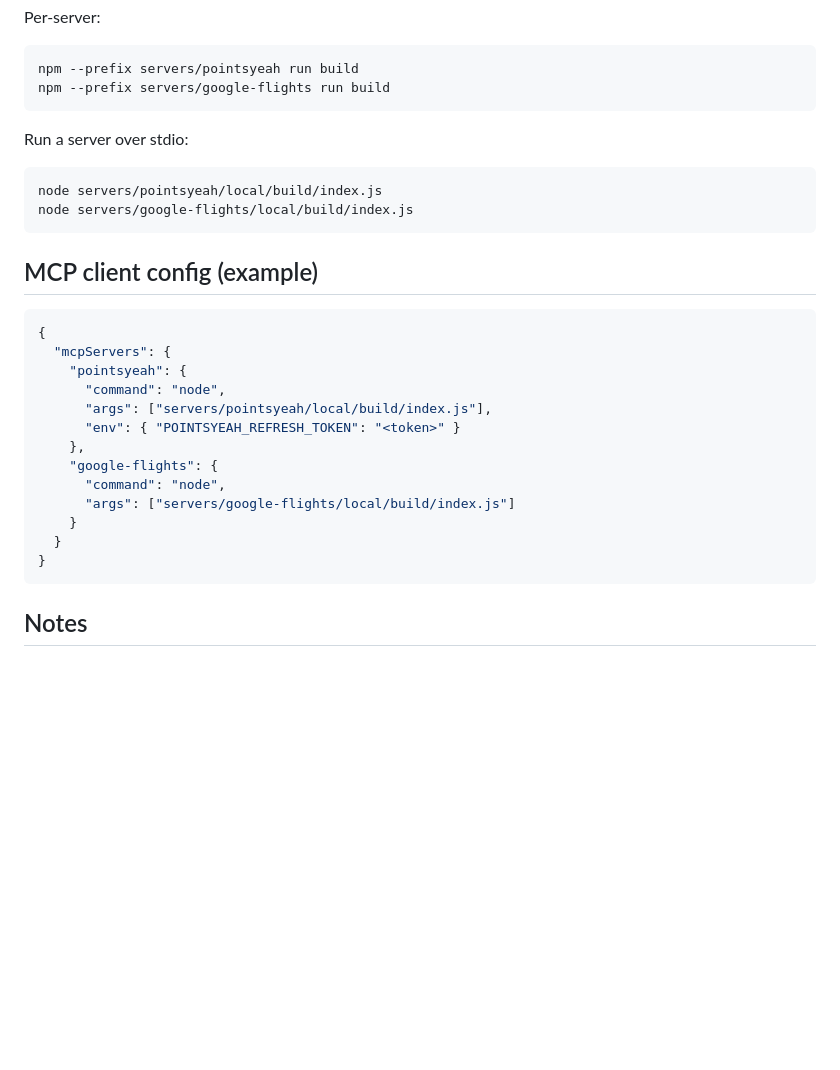
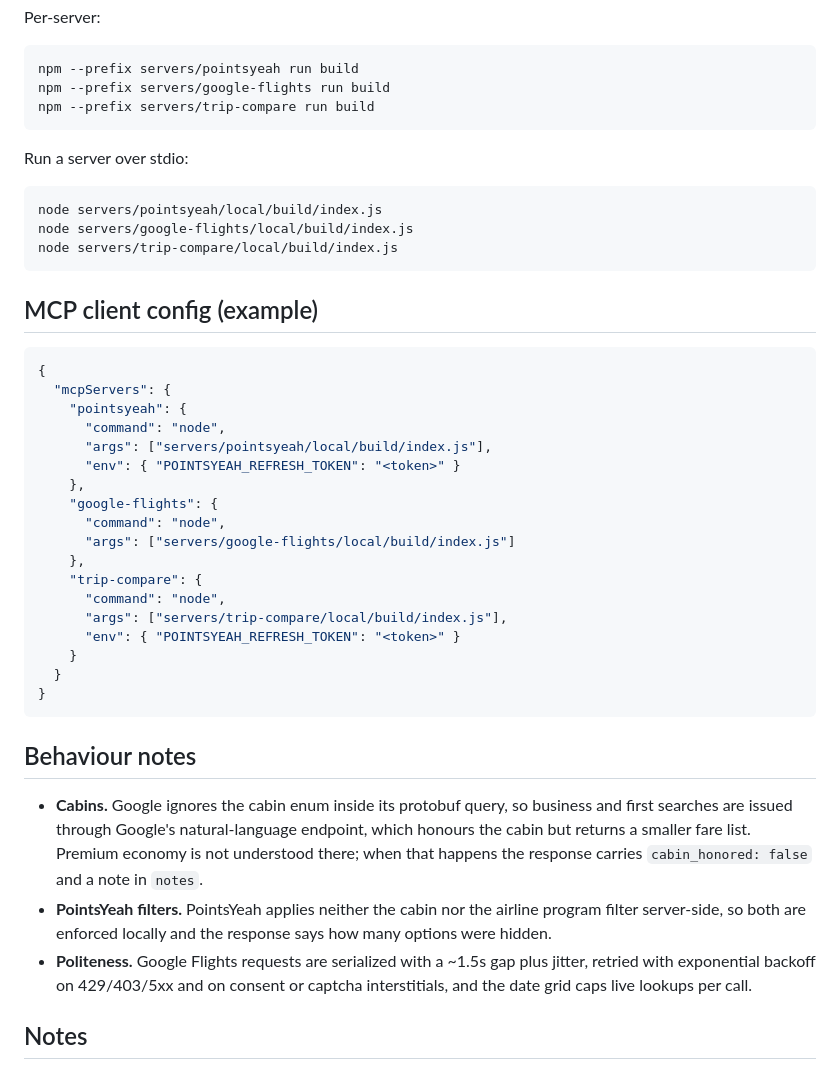
Before and after one commit to kingdogisme/travel-mcp, a Markdown page: README.md, the part around one of its changes. GitHub-like rendering; blank space fills up the shorter version.

````diff
--- a/README.md
+++ b/README.md
@@ -71,6 +101,7 @@ Per-server:
 ```bash
 npm --prefix servers/pointsyeah run build
 npm --prefix servers/google-flights run build
+npm --prefix servers/trip-compare run build
 ```
 
 Run a server over stdio:
@@ -78,6 +109,7 @@ Run a server over stdio:
 ```bash
 node servers/pointsyeah/local/build/index.js
 node servers/google-flights/local/build/index.js
+node servers/trip-compare/local/build/index.js
 ```
 
 ## MCP client config (example)
@@ -93,10 +125,29 @@ node servers/google-flights/local/build/index.js
     "google-flights": {
       "command": "node",
       "args": ["servers/google-flights/local/build/index.js"]
+    },
+    "trip-compare": {
+      "command": "node",
+      "args": ["servers/trip-compare/local/build/index.js"],
+      "env": { "POINTSYEAH_REFRESH_TOKEN": "<token>" }
     }
   }
 }
 ```
+
+## Behaviour notes
+
+- **Cabins.** Google ignores the cabin enum inside its protobuf query, so
+  business and first searches are issued through Google's natural-language
+  endpoint, which honours the cabin but returns a smaller fare list. Premium
+  economy is not understood there; when that happens the response carries
+  `cabin_honored: false` and a note in `notes`.
+- **PointsYeah filters.** PointsYeah applies neither the cabin nor the airline
+  program filter server-side, so both are enforced locally and the response
+  says how many options were hidden.
+- **Politeness.** Google Flights requests are serialized with a ~1.5s gap plus
+  jitter, retried with exponential backoff on 429/403/5xx and on consent or
+  captcha interstitials, and the date grid caps live lookups per call.
 
 ## Notes
 
````
Also changed, not shown: other parts of README.md (+36 -6 lines).
